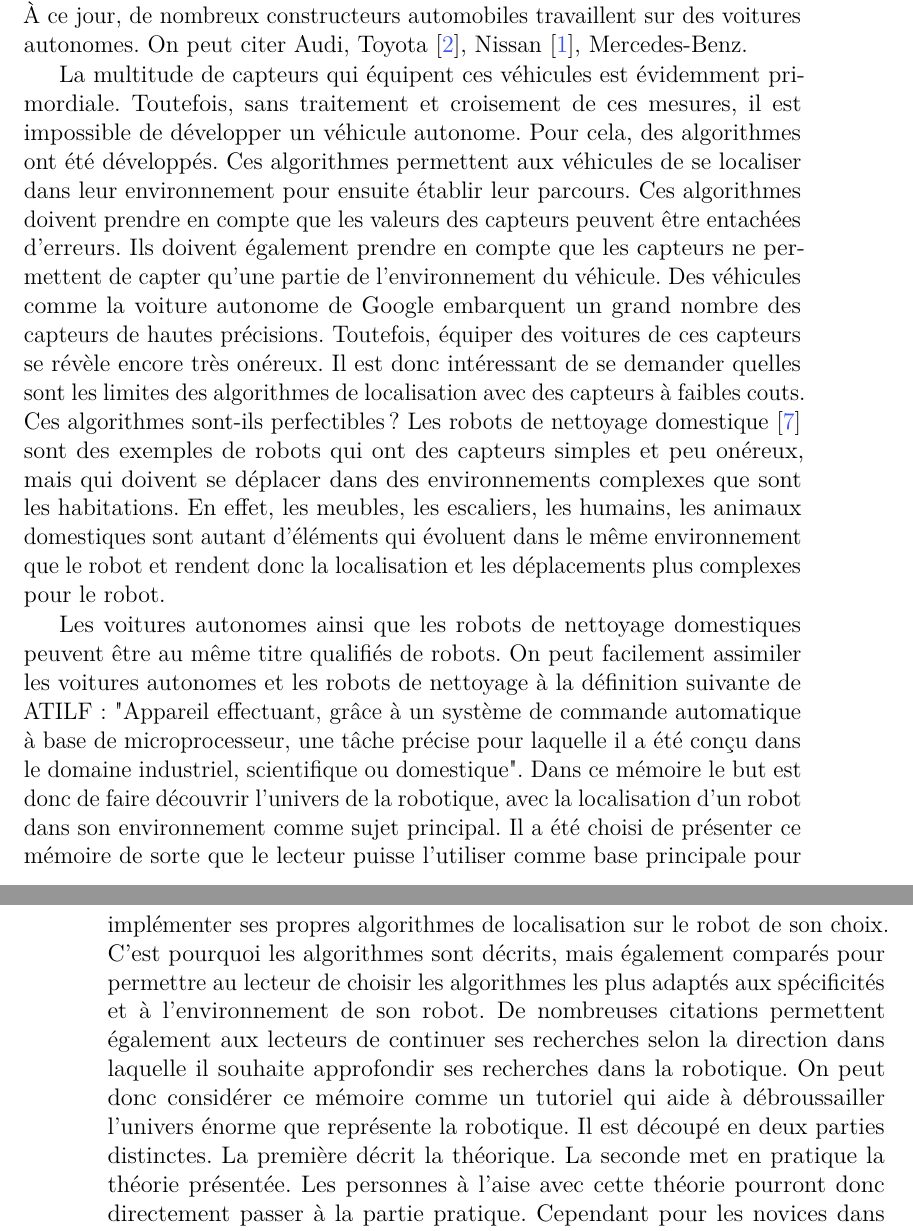
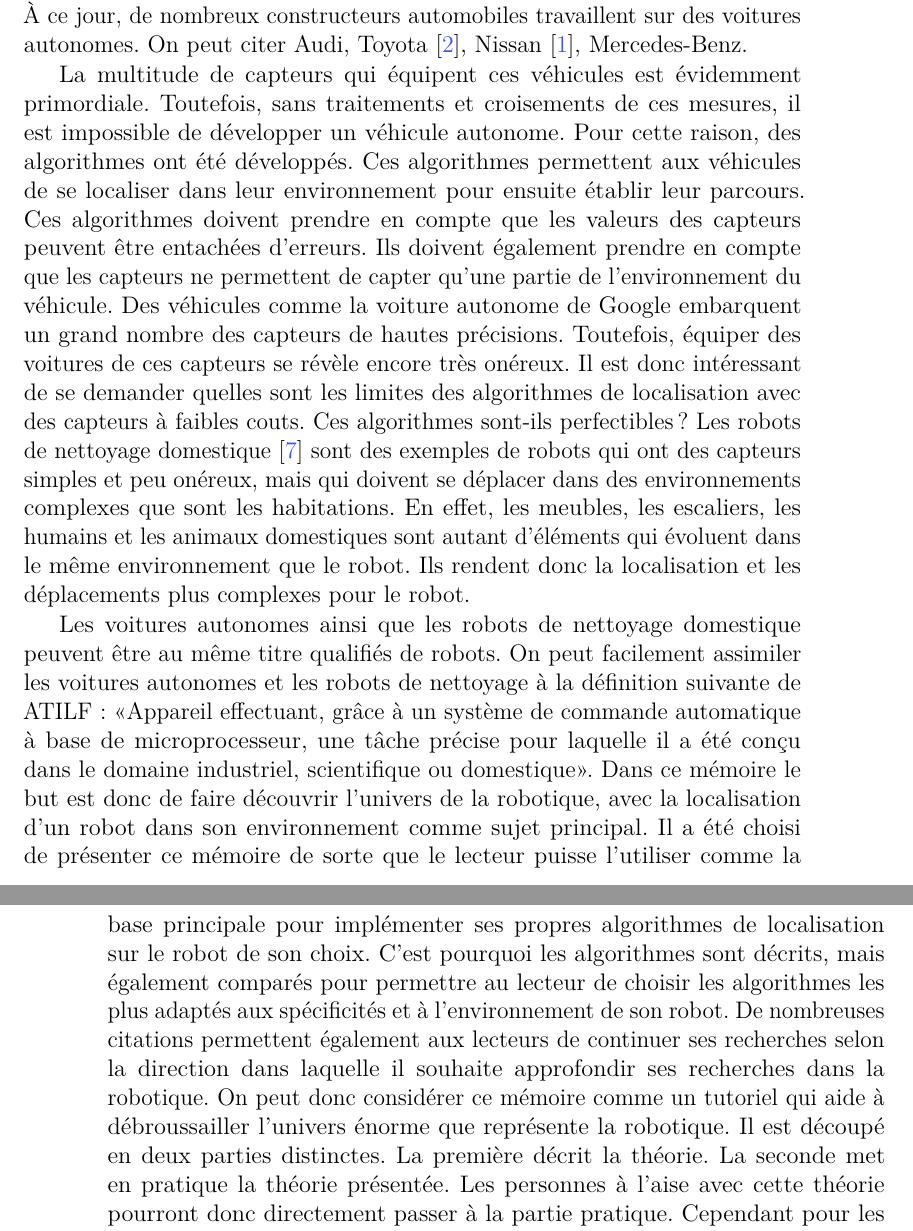
Before and after one commit to benh009/MemoireIAEV3, a LaTeX thesis (Latex/data/text/memoire.tex, which reads Latex/data/text/preface.tex): two parts of pages 5 and 6 of 64, joined at a grey line, cut so that both start at the same text. Compiled offline with pdfLaTeX; the source files are stored in an older character set and shown here as Unicode.

Commit message:
relecture intro ok

```diff
--- a/Latex/data/text/preface.tex
+++ b/Latex/data/text/preface.tex
@@ -17,10 +17,10 @@ Le kit EV3 de Lego est utilisé pour la validation pratique des concepts théori
 \section*{Avant-propos}
 Les deux mots « voiture autonome » sont sur les lèvres de tous les constructeurs automobiles depuis quelques années. Plusieurs prototypes ont été réalisés depuis les années 1980~\cite{Stentz_1985_1234,Kanade:1986:ALV:324634.325197}. Cependant, ces prototypes étaient limités soit par la vitesse du véhicule soit par les restrictions de l'environnement dans lequel ils évoluaient. L'évolution des technologies liées aux capteurs et l'augmentation de la puissance des processeurs ont permis une avancée considérable dans le domaine. Google, annonce en octobre 2010~\cite{NYT2010} avoir conçu un système de pilotage automatique pour automobile. Ce prototype est capable de se déplacer dans la circulation automobile sans assistance humaine. À ce jour, de nombreux constructeurs automobiles travaillent sur des voitures autonomes. On peut citer Audi, Toyota~\cite{ToyotaBot}, Nissan~\cite{bbc2013}, Mercedes-Benz.
 
-La multitude de capteurs qui équipent ces véhicules est évidemment primordiale. Toutefois, sans traitement et croisement de ces mesures, il est impossible de développer un véhicule autonome. Pour cela, des algorithmes ont été développés. Ces algorithmes permettent aux véhicules de se localiser dans leur environnement pour ensuite établir leur parcours. Ces algorithmes doivent prendre en compte que les valeurs des capteurs peuvent être entachées d'erreurs. Ils doivent également prendre en compte que les capteurs ne permettent de capter qu'une partie de l'environnement du véhicule.
-Des véhicules comme la voiture autonome de Google embarquent un grand nombre des capteurs de hautes précisions. Toutefois, équiper des voitures de ces capteurs se révèle encore très onéreux. Il est donc intéressant de se demander quelles sont les limites des algorithmes de localisation avec des capteurs à faibles couts. Ces algorithmes sont-ils perfectibles ? Les robots de nettoyage domestique~\cite{futura-sciences} sont des exemples de robots qui ont des capteurs simples et peu onéreux, mais qui doivent se déplacer dans des environnements complexes que sont les habitations. En effet, les meubles, les escaliers, les humains, les animaux domestiques sont autant d'éléments qui évoluent dans le même environnement que le robot et rendent donc la localisation et les déplacements plus complexes pour le robot.
+La multitude de capteurs qui équipent ces véhicules est évidemment primordiale. Toutefois, sans traitements et croisements de ces mesures, il est impossible de développer un véhicule autonome. Pour cette raison, des algorithmes ont été développés. Ces algorithmes permettent aux véhicules de se localiser dans leur environnement pour ensuite établir leur parcours. Ces algorithmes doivent prendre en compte que les valeurs des capteurs peuvent être entachées d'erreurs. Ils doivent également prendre en compte que les capteurs ne permettent de capter qu'une partie de l'environnement du véhicule.
+Des véhicules comme la voiture autonome de Google embarquent un grand nombre des capteurs de hautes précisions. Toutefois, équiper des voitures de ces capteurs se révèle encore très onéreux. Il est donc intéressant de se demander quelles sont les limites des algorithmes de localisation avec des capteurs à faibles couts. Ces algorithmes sont-ils perfectibles ? Les robots de nettoyage domestique~\cite{futura-sciences} sont des exemples de robots qui ont des capteurs simples et peu onéreux, mais qui doivent se déplacer dans des environnements complexes que sont les habitations. En effet, les meubles, les escaliers, les humains et les animaux domestiques sont autant d'éléments qui évoluent dans le même environnement que le robot. Ils rendent donc la localisation et les déplacements plus complexes pour le robot.
 
-Les voitures autonomes ainsi que les robots de nettoyage domestiques peuvent être au même titre qualifiés de robots. On peut facilement assimiler les voitures autonomes et les robots de nettoyage à la définition suivante de ATILF : "Appareil effectuant, grâce à un système de commande automatique à base de microprocesseur, une tâche précise pour laquelle il a été conçu dans le domaine industriel, scientifique ou domestique". Dans ce mémoire le but est donc de faire découvrir l'univers de la robotique, avec la localisation d'un robot dans son environnement comme sujet principal. Il a été choisi de présenter ce mémoire de sorte que le lecteur puisse l'utiliser comme base principale pour implémenter ses propres algorithmes de localisation sur le robot de son choix. C'est pourquoi les algorithmes sont décrits, mais également comparés pour permettre au lecteur de choisir les algorithmes les plus adaptés aux spécificités et à l'environnement de son robot. De nombreuses citations permettent également aux lecteurs de continuer ses recherches selon la direction dans laquelle il souhaite approfondir ses recherches dans la robotique. On peut donc considérer ce mémoire comme un tutoriel qui aide à débroussailler l'univers énorme que représente la robotique. Il est découpé en deux parties distinctes. La première décrit la théorique. La seconde met en pratique la théorie présentée. Les personnes à l'aise avec cette théorie pourront donc directement passer à la partie pratique. Cependant pour les novices dans la robotique, il est recommandé de lire l'intégralité du mémoire, et ce dans l'ordre d'apparition des chapitres. En effet, des exemples concrets sont donnés pour aider le lecteur à se familiariser avec les différentes notions abordées.
+Les voitures autonomes ainsi que les robots de nettoyage domestique peuvent être au même titre qualifiés de robots. On peut facilement assimiler les voitures autonomes et les robots de nettoyage à la définition suivante de ATILF : «Appareil effectuant, grâce à un système de commande automatique à base de microprocesseur, une tâche précise pour laquelle il a été conçu dans le domaine industriel, scientifique ou domestique». Dans ce mémoire le but est donc de faire découvrir l'univers de la robotique, avec la localisation d'un robot dans son environnement comme sujet principal. Il a été choisi de présenter ce mémoire de sorte que le lecteur puisse l'utiliser comme la base principale pour implémenter ses propres algorithmes de localisation sur le robot de son choix. C'est pourquoi les algorithmes sont décrits, mais également comparés pour permettre au lecteur de choisir les algorithmes les plus adaptés aux spécificités et à l'environnement de son robot. De nombreuses citations permettent également aux lecteurs de continuer ses recherches selon la direction dans laquelle il souhaite approfondir ses recherches dans la robotique. On peut donc considérer ce mémoire comme un tutoriel qui aide à débroussailler l'univers énorme que représente la robotique. Il est découpé en deux parties distinctes. La première décrit la théorie. La seconde met en pratique la théorie présentée. Les personnes à l'aise avec cette théorie pourront donc directement passer à la partie pratique. Cependant pour les novices dans la robotique, il est recommandé de lire l'intégralité du mémoire, et ce dans l'ordre d'apparition des chapitres. En effet, des exemples concrets sont donnés pour aider le lecteur à se familiariser avec les différentes notions abordées.
 
 
 
```
Also changed, not shown: Latex/data/text/preface.tex (10 more changed lines).
